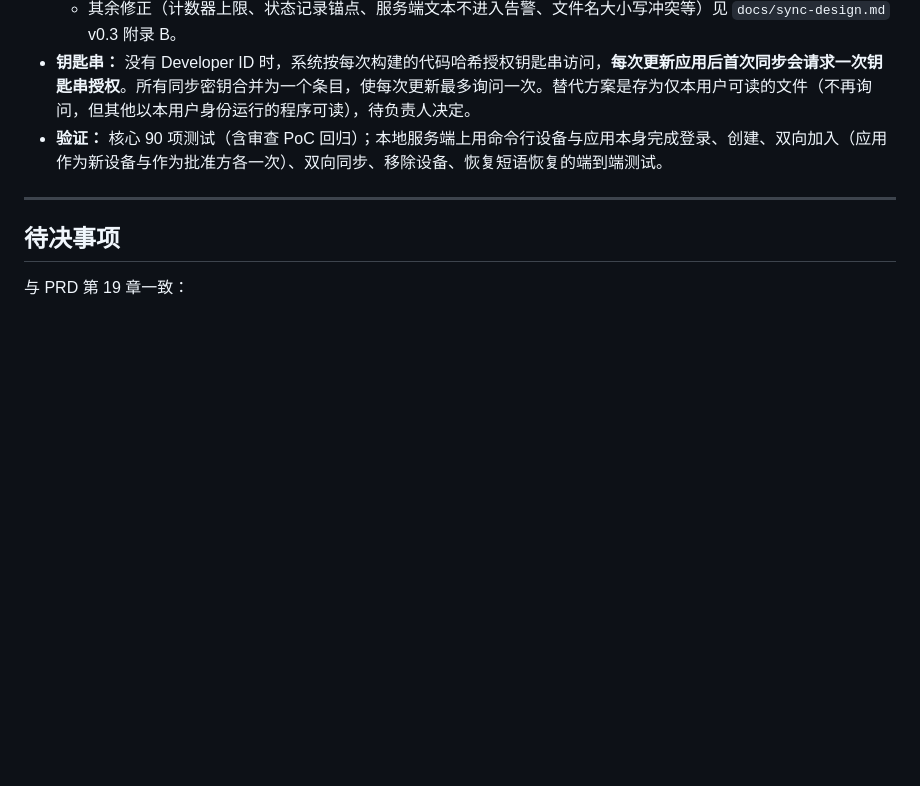
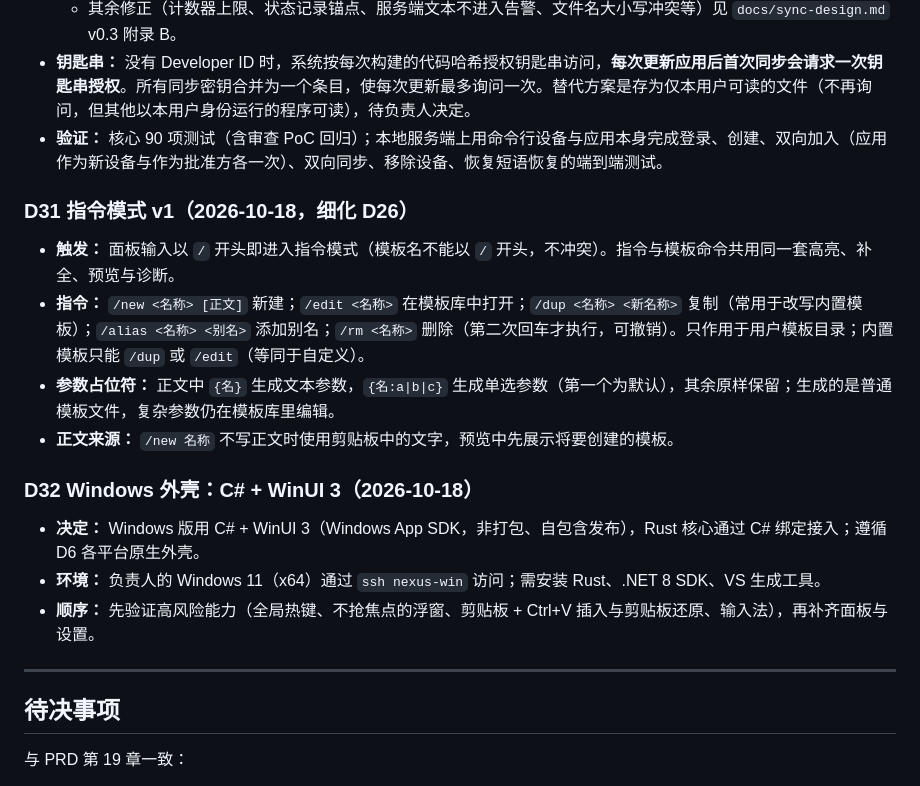
Before and after one commit to NekroAI/qantrip, a Markdown page: docs/decisions.md, the part around the change. GitHub-like rendering; blank space fills up the shorter version.

Commit message:
docs: record command mode (D31) and Windows shell choice (D32)
Co-Authored-By: Claude Opus 5.5 <noreply@anthropic.com>

```diff
--- a/docs/decisions.md
+++ b/docs/decisions.md
@@ -258,6 +258,19 @@
 - **钥匙串：** 没有 Developer ID 时，系统按每次构建的代码哈希授权钥匙串访问，**每次更新应用后首次同步会请求一次钥匙串授权**。所有同步密钥合并为一个条目，使每次更新最多询问一次。替代方案是存为仅本用户可读的文件（不再询问，但其他以本用户身份运行的程序可读），待负责人决定。
 - **验证：** 核心 90 项测试（含审查 PoC 回归）；本地服务端上用命令行设备与应用本身完成登录、创建、双向加入（应用作为新设备与作为批准方各一次）、双向同步、移除设备、恢复短语恢复的端到端测试。
 
+### D31 指令模式 v1（2026-10-18，细化 D26）
+
+- **触发：** 面板输入以 `/` 开头即进入指令模式（模板名不能以 `/` 开头，不冲突）。指令与模板命令共用同一套高亮、补全、预览与诊断。
+- **指令：** `/new <名称> [正文]` 新建；`/edit <名称>` 在模板库中打开；`/dup <名称> <新名称>` 复制（常用于改写内置模板）；`/alias <名称> <别名>` 添加别名；`/rm <名称>` 删除（第二次回车才执行，可撤销）。只作用于用户模板目录；内置模板只能 `/dup` 或 `/edit`（等同于自定义）。
+- **参数占位符：** 正文中 `{名}` 生成文本参数，`{名:a|b|c}` 生成单选参数（第一个为默认），其余原样保留；生成的是普通模板文件，复杂参数仍在模板库里编辑。
+- **正文来源：** `/new 名称` 不写正文时使用剪贴板中的文字，预览中先展示将要创建的模板。
+
+### D32 Windows 外壳：C# + WinUI 3（2026-10-18）
+
+- **决定：** Windows 版用 C# + WinUI 3（Windows App SDK，非打包、自包含发布），Rust 核心通过 C# 绑定接入；遵循 D6 各平台原生外壳。
+- **环境：** 负责人的 Windows 11（x64）通过 `ssh nexus-win` 访问；需安装 Rust、.NET 8 SDK、VS 生成工具。
+- **顺序：** 先验证高风险能力（全局热键、不抢焦点的浮窗、剪贴板 + Ctrl+V 插入与剪贴板还原、输入法），再补齐面板与设置。
+
 ---
 
 ## 待决事项
```
